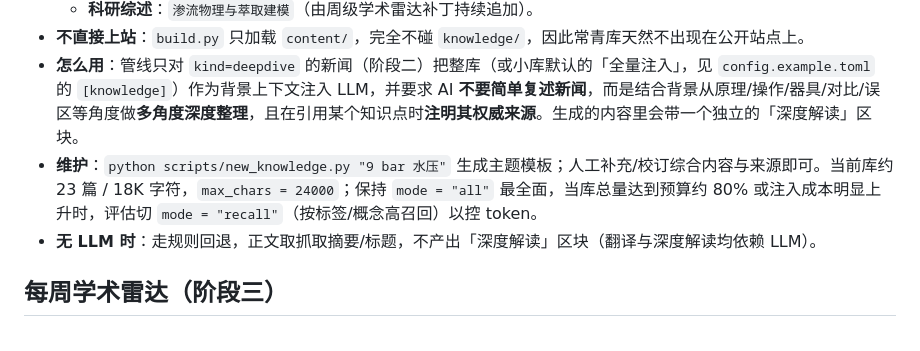
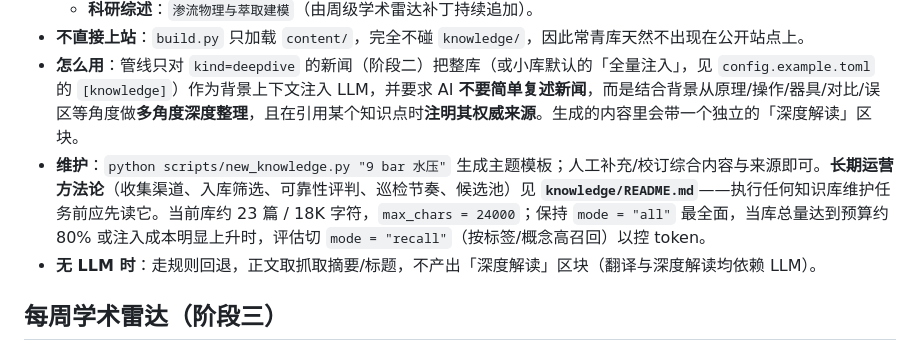
Before and after one commit to vinhyl/espresso-daily, a Markdown page: README.md, the part around the change. GitHub-like rendering.

Commit message:
新增 knowledge/README.md 知识库维护手册(收集/筛选/可靠性/生命周期/巡检节奏/候选池); README加指引

```diff
--- a/README.md
+++ b/README.md
@@ -308,7 +308,7 @@ RSS 摘要普遍被截断（几十到两百字），基于截断摘要做精评
   - **科研综述**：`渗流物理与萃取建模`（由周级学术雷达补丁持续追加）。
 - **不直接上站**：`build.py` 只加载 `content/`，完全不碰 `knowledge/`，因此常青库天然不出现在公开站点上。
 - **怎么用**：管线只对 `kind=deepdive` 的新闻（阶段二）把整库（或小库默认的「全量注入」，见 `config.example.toml` 的 `[knowledge]`）作为背景上下文注入 LLM，并要求 AI **不要简单复述新闻**，而是结合背景从原理/操作/器具/对比/误区等角度做**多角度深度整理**，且在引用某个知识点时**注明其权威来源**。生成的内容里会带一个独立的「深度解读」区块。
-- **维护**：`python scripts/new_knowledge.py "9 bar 水压"` 生成主题模板；人工补充/校订综合内容与来源即可。当前库约 23 篇 / 18K 字符，`max_chars = 24000`；保持 `mode = "all"` 最全面，当库总量达到预算约 80% 或注入成本明显上升时，评估切 `mode = "recall"`（按标签/概念高召回）以控 token。
+- **维护**：`python scripts/new_knowledge.py "9 bar 水压"` 生成主题模板；人工补充/校订综合内容与来源即可。**长期运营方法论**（收集渠道、入库筛选、可靠性评判、巡检节奏、候选池）见 **`knowledge/README.md`**——执行任何知识库维护任务前应先读它。当前库约 23 篇 / 18K 字符，`max_chars = 24000`；保持 `mode = "all"` 最全面，当库总量达到预算约 80% 或注入成本明显上升时，评估切 `mode = "recall"`（按标签/概念高召回）以控 token。
 - **无 LLM 时**：走规则回退，正文取抓取摘要/标题，不产出「深度解读」区块（翻译与深度解读均依赖 LLM）。
 
 ## 每周学术雷达（阶段三）
```
Also changed, not shown: knowledge/README.md (added, +122 -0 lines).
